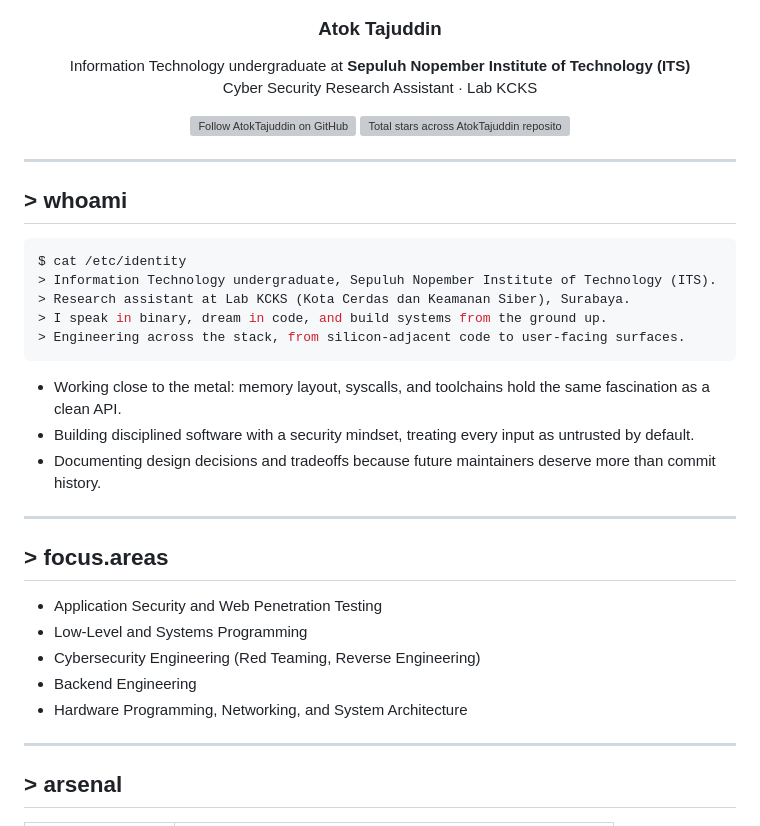
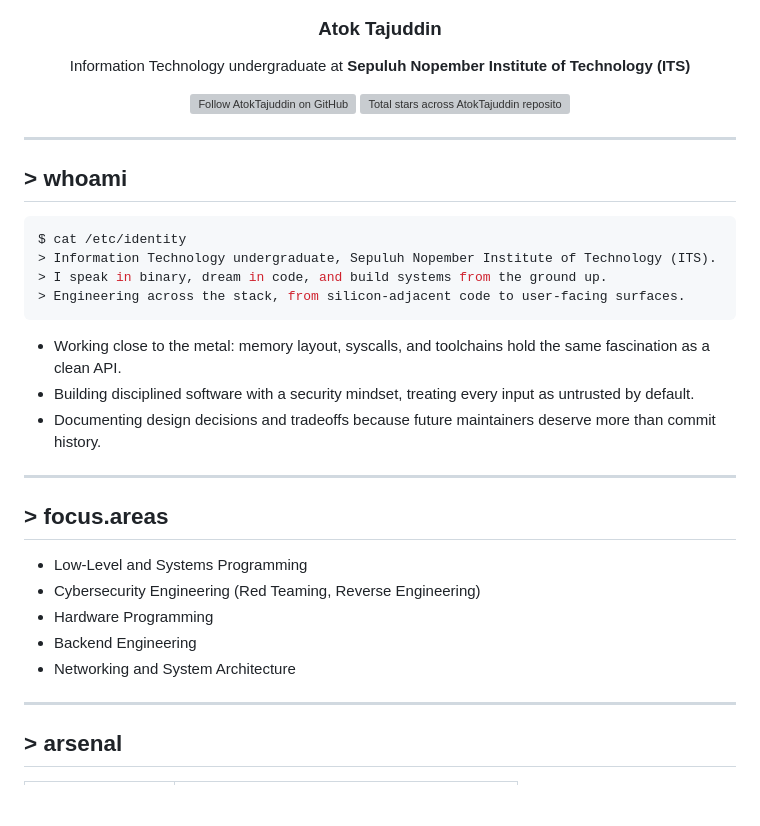
Before and after one commit to AtokTajuddin/AtokTajuddin, a Markdown page: README.md, the part around one of its changes. Rendered like a GitHub page; blank space fills up the shorter version; grey boxes are pictures that could not be loaded.

````diff
--- a/README.md
+++ b/README.md
@@ -8,8 +8,6 @@
   ### Atok Tajuddin
 
   Information Technology undergraduate at **Sepuluh Nopember Institute of Technology (ITS)**
-  <br/>
-  Cyber Security Research Assistant &middot; Lab KCKS
 
   <a href="https://github.com/AtokTajuddin"><img src="https://img.shields.io/github/followers/AtokTajuddin?label=Follow&style=for-the-badge&color=000000&labelColor=000000&logo=github&logoColor=16F74F" alt="Follow AtokTajuddin on GitHub" /></a>
   <a href="https://github.com/AtokTajuddin?tab=repositories"><img src="https://img.shields.io/github/stars/AtokTajuddin?style=for-the-badge&color=000000&labelColor=000000&logo=github&logoColor=16F74F" alt="Total stars across AtokTajuddin repositories" /></a>
@@ -24,7 +22,6 @@
 ```sh
 $ cat /etc/identity
 > Information Technology undergraduate, Sepuluh Nopember Institute of Technology (ITS).
-> Research assistant at Lab KCKS (Kota Cerdas dan Keamanan Siber), Surabaya.
 > I speak in binary, dream in code, and build systems from the ground up.
 > Engineering across the stack, from silicon-adjacent code to user-facing surfaces.
 ```
@@ -38,11 +35,11 @@ $ cat /etc/identity
 <!-- SECTION: Focus -->
 ## > focus.areas
 
-- Application Security and Web Penetration Testing
 - Low-Level and Systems Programming
 - Cybersecurity Engineering (Red Teaming, Reverse Engineering)
+- Hardware Programming
 - Backend Engineering
-- Hardware Programming, Networking, and System Architecture
+- Networking and System Architecture
 
 ---
 
````
Also changed, not shown: other parts of README.md (+6 -100 lines).
